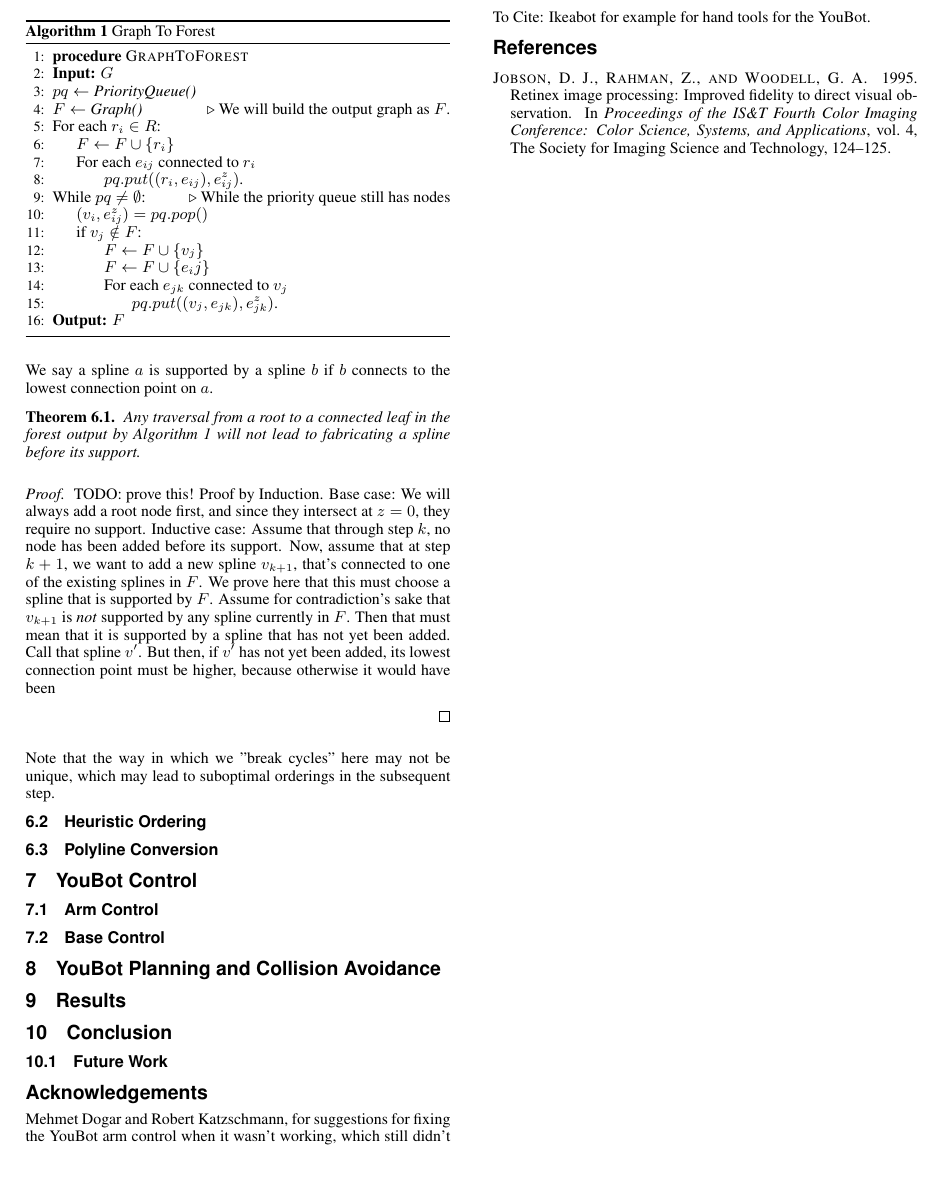
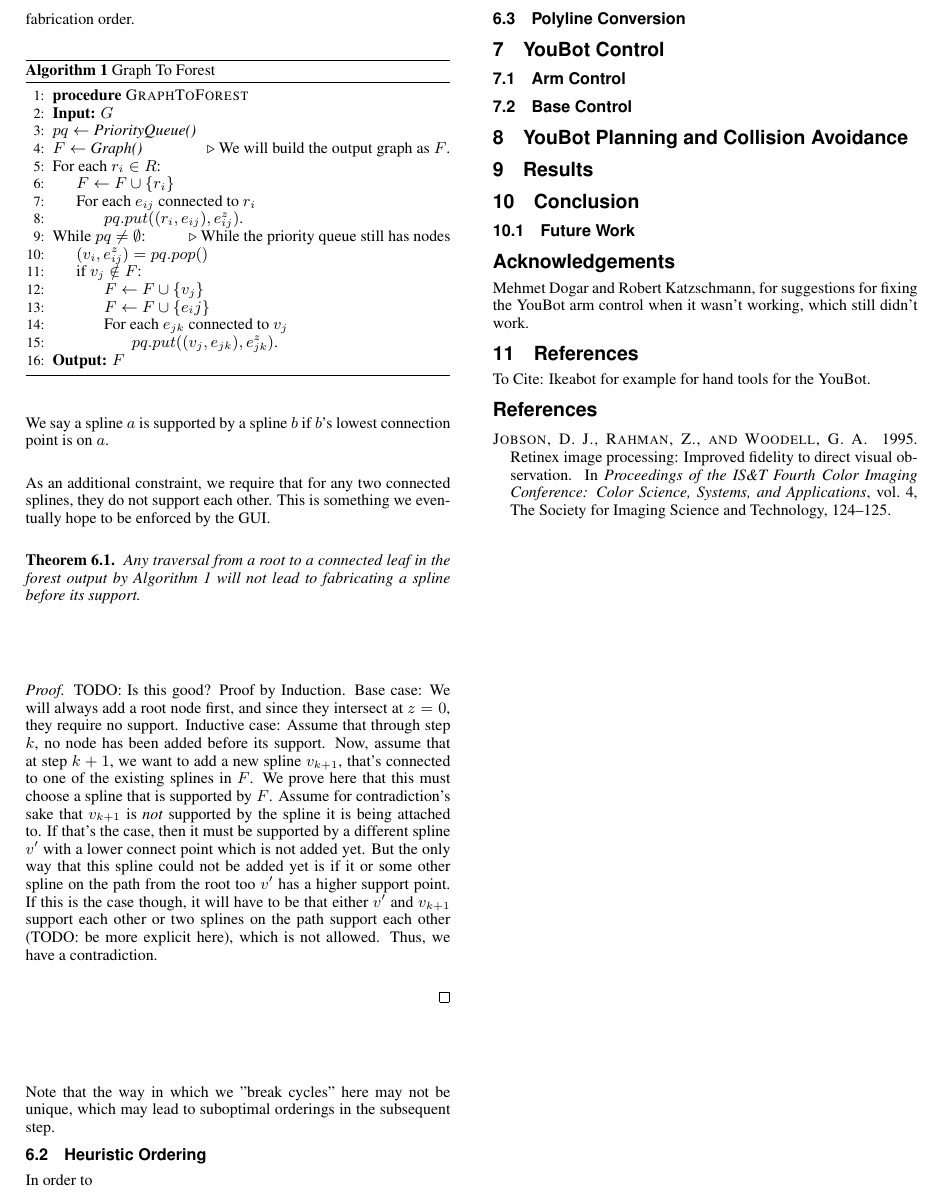
Before and after one commit to aespielberg/3DoodlerController, a LaTeX paper (paper/final_report/acmsiggraph/template.tex): part of page 2 of 2, cut so that both start at the same text, the shorter picture padded with empty space. Compiled offline with pdfLaTeX.

Commit message:
Proof sketch added

```diff
--- a/paper/final_report/acmsiggraph/template.tex
+++ b/paper/final_report/acmsiggraph/template.tex
@@ -171,7 +171,9 @@ Given this setup, we present an algorithm in Figure (TODO) for transforming this
 \end{algorithmic}
 \end{algorithm}
 
-We say a spline $a$ is supported by a spline $b$ if $b$ connects to the lowest connection point on $a$.
+We say a spline $a$ is supported by a spline $b$ if $b$'s lowest connection point is on $a$.
+
+As an additional constraint, we require that for any two connected splines, they do not support each other.  This is something we eventually hope to be enforced by the GUI.
 
 \begin{theorem}
 Any traversal from a root to a connected leaf in the forest output by Algorithm \ref{alg:graphtoforest} will not lead to fabricating a spline before its support.
@@ -180,10 +182,13 @@ Any traversal from a root to a connected leaf in the forest output by Algorithm
 
 
 \begin{proof}
-TODO: prove this!
+TODO: Is this good?
 Proof by Induction.
 Base case: We will always add a root node first, and since they intersect at $z=0$, they require no support.
-Inductive case: Assume that through step $k$, no node has been added before its support.  Now, assume that at step $k+1$, we want to add a new spline $v_{k+1}$, that's connected to one of the existing splines in $F$.  We prove here that this must choose a spline that is supported by $F$.  Assume for contradiction's sake that $v_{k+1}$ is \emph{not} supported by any spline currently in $F$.  Then that must mean that it is supported by a spline that has not yet been added.  Call that spline $v'$.  But then, if $v'$ has not yet been added, its lowest connection point must be higher, because otherwise it would have been
+Inductive case: Assume that through step $k$, no node has been added before its support.  Now, assume that at step $k+1$, we want to add a new spline $v_{k+1}$, that's connected to one of the existing splines in $F$.  We prove here that this must choose a spline that is supported by $F$.  Assume for contradiction's sake that $v_{k+1}$ is \emph{not} supported by the spline it is being attached to.  If that's the case, then it must be supported by a different spline $v'$ with a lower connect point which is not added yet.  But the only way that this spline could not be added yet is if it or some other spline on the path from the root  too $v'$ has a higher support point.  If this is the case though, it will have to be that either $v'$ and $v_{k+1}$ support each other or two splines on the path support each other (TODO: be more explicit here), which is not allowed.  Thus, we have a contradiction.
+
+
+%any spline currently in $F$.  Then that must mean that it is supported by a spline that has not yet been added.  Call that spline $v'$.  But then, if $v'$ has not yet been added, its lowest connection point so far must be higher than that of $v_{k+1}$, because otherwise it would have been added.
 
 \end{proof}
 
@@ -191,6 +196,8 @@ Note that the way in which we "break cycles" here may not be unique, which may l
 
 
 \subsection{Heuristic Ordering}
+In order to
+
 
 \subsection{Polyline Conversion}
 
```
Also changed, not shown: paper/final_report/acmsiggraph/template.pdf, 2 other files.
